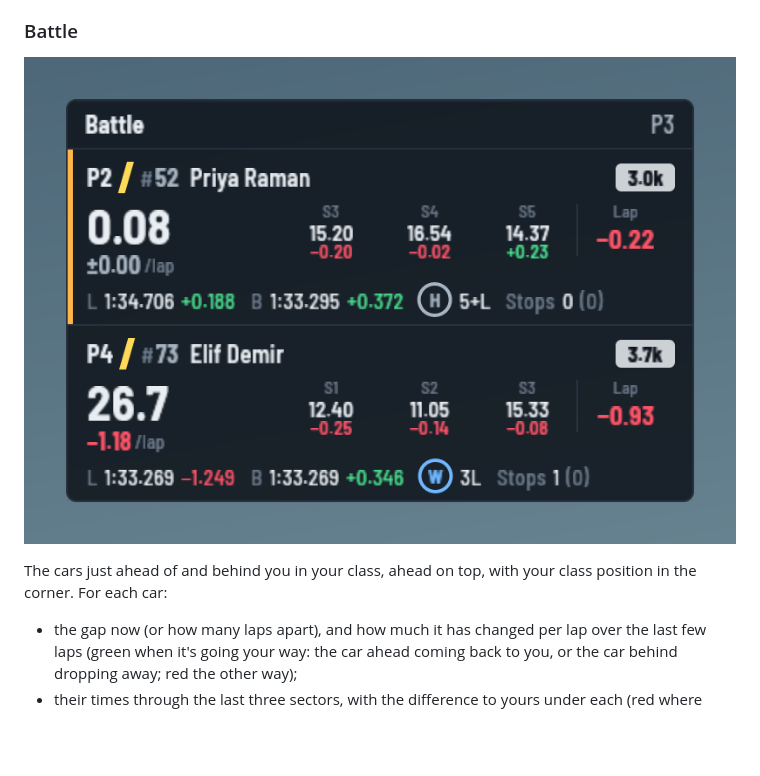
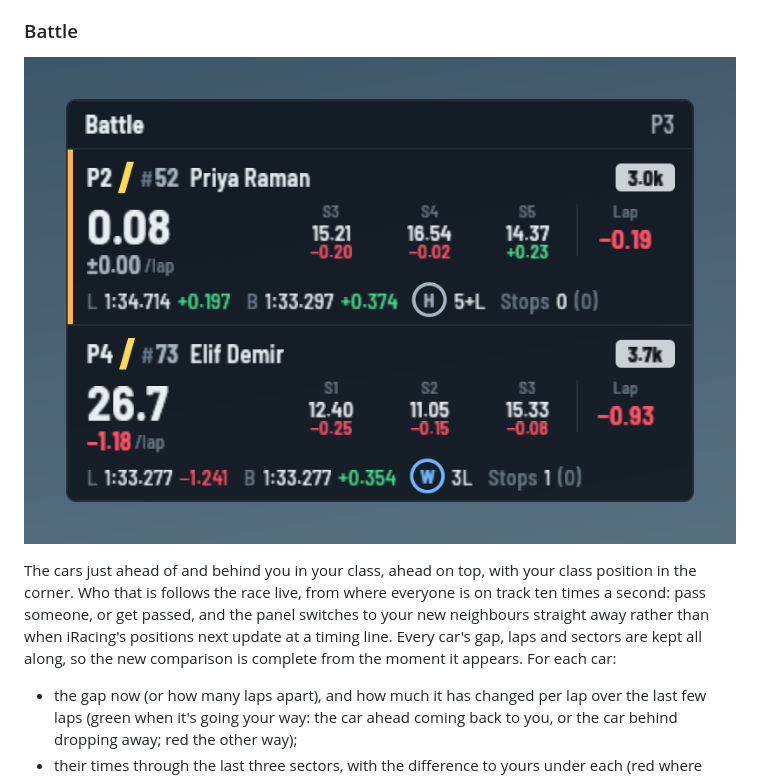
Before and after one commit to scarnegie96/2TenthsOverlay, a Markdown page: README.md, the part around the change. GitHub-like rendering; pictures changed too: docs/widgets/battle.png; blank space fills up the shorter version.

```diff
--- a/README.md
+++ b/README.md
@@ -465,7 +465,12 @@ the empty board stays visible, and whether the blue-flag driver box shows.
 ![Battle widget](docs/widgets/battle.png)
 
 The cars just ahead of and behind you in your class, ahead on top, with your
-class position in the corner. For each car:
+class position in the corner. Who that is follows the race live, from where
+everyone is on track ten times a second: pass someone, or get passed, and the
+panel switches to your new neighbours straight away rather than when iRacing's
+positions next update at a timing line. Every car's gap, laps and sectors are
+kept all along, so the new comparison is complete from the moment it appears.
+For each car:
 
 - the gap now (or how many laps apart), and how much it has changed per lap
   over the last few laps (green when it's going your way: the car ahead coming
```
Also changed, not shown: CHANGELOG.md (+4 -0 lines), 1 other file.
